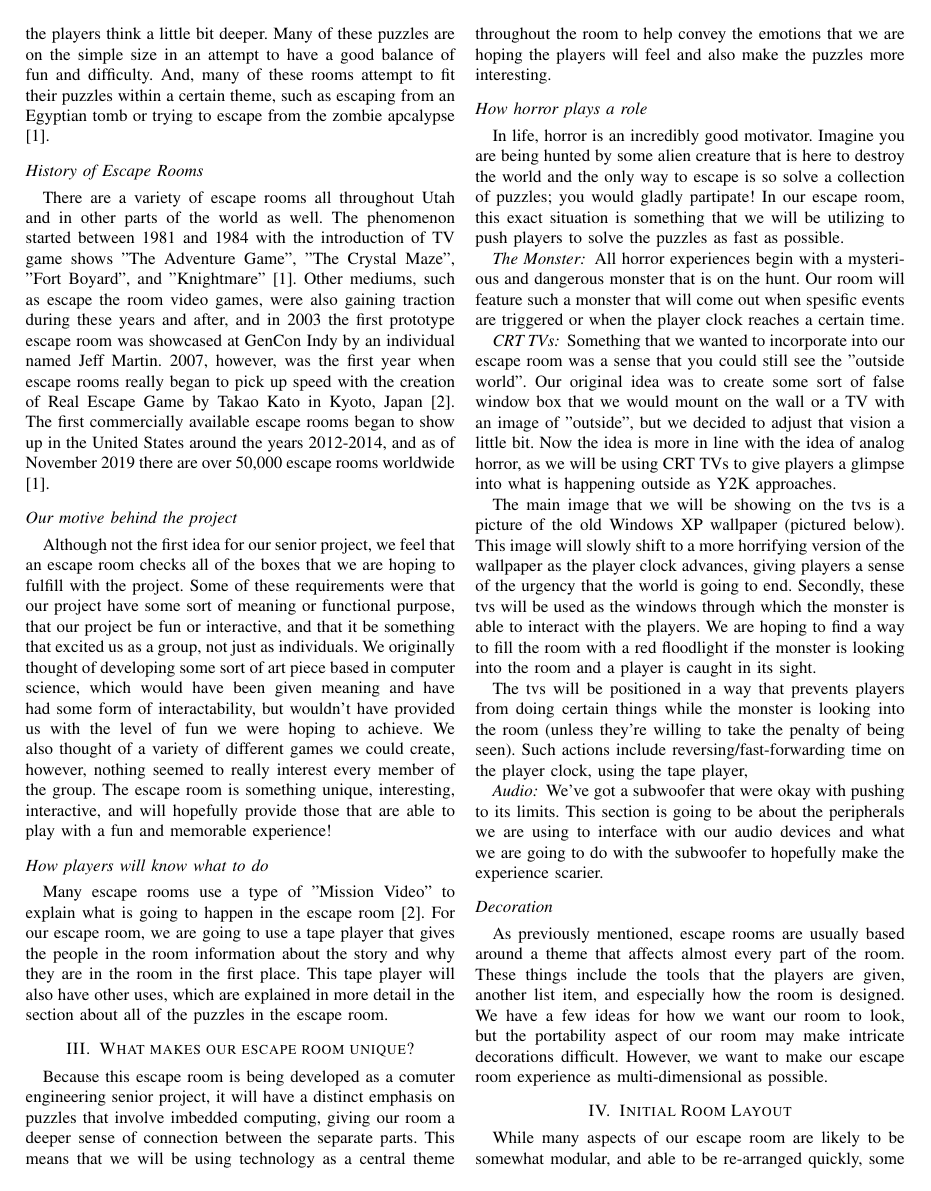
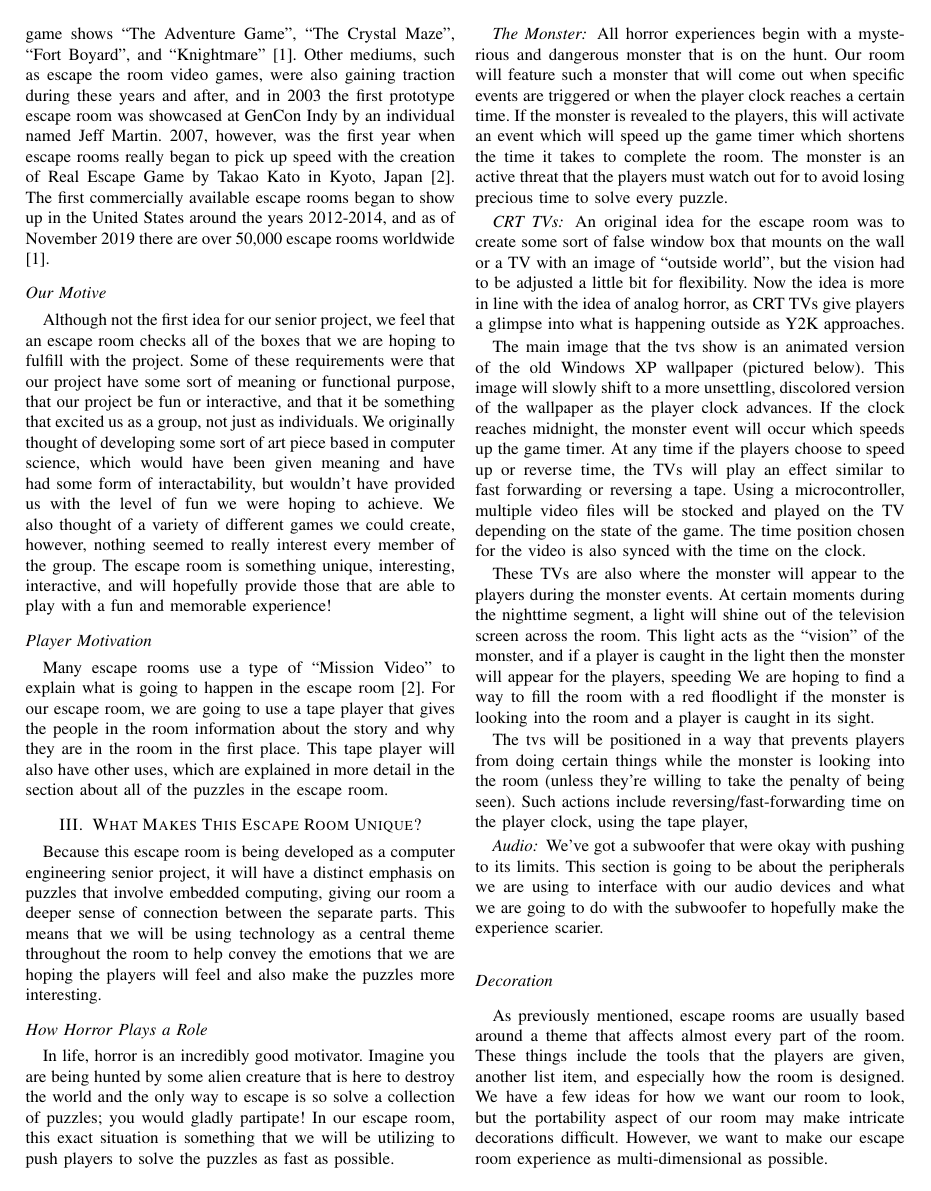
Before and after one commit to K-Sedgwick/EscapeY2K, a LaTeX paper (Project_Document_LaTeX/Escape Y2K - An Integrated Escape Room.tex): page 2 of 7. Compiled offline with pdfLaTeX; a missing font is replaced by an installed copy or a similar font; a LaTeX package or settings file that is missing is left out.

Commit message:
Some changes - Shortened abstract - Added to "Our Vision" - Added to "How Horror..." - Changed typesetting on "

```diff
--- a/Project_Document_LaTeX/Escape Y2K - An Integrated Escape Room.tex
+++ b/Project_Document_LaTeX/Escape Y2K - An Integrated Escape Room.tex
@@ -115,15 +102,15 @@ apcalypse \cite{wikipediaEscapeRoom}.
 
 \subsection*{History of Escape Rooms}
 There are a variety of escape rooms all throughout Utah and in other parts of the world as well. The phenomenon
-started between 1981 and 1984 with the introduction of TV game shows "The Adventure Game", "The Crystal Maze",
-"Fort Boyard", and "Knightmare" \cite{wikipediaEscapeRoom}. Other mediums, such as escape the room video games, were also gaining traction
+started between 1981 and 1984 with the introduction of TV game shows ``The Adventure Game'', ``The Crystal Maze'',
+``Fort Boyard'', and ``Knightmare'' \cite{wikipediaEscapeRoom}. Other mediums, such as escape the room video games, were also gaining traction
 during these years and after, and in 2003 the first prototype escape room was showcased at GenCon Indy by
 an individual named Jeff Martin. 2007, however, was the first year when escape rooms really began to pick up speed
 with the creation of Real Escape Game by Takao Kato in Kyoto, Japan \cite{whatIsAnEscapeRoom}. The first commercially available escape rooms
 began to show up in the United States around the years 2012-2014, and as of November 2019 there are over 50,000 escape
 rooms worldwide \cite{wikipediaEscapeRoom}.
 
-\subsection*{Our motive behind the project}
+\subsection*{Our Motive}
 Although not the first idea for our senior project, we feel that an escape room checks all of the
 boxes that we are hoping to fulfill with the project. Some of these requirements were that our project
 have some sort of meaning or functional purpose, that our project be fun or interactive, and that
@@ -134,20 +121,19 @@ We also thought of a variety of different games we could create, however, nothin
 every member of the group. The escape room is something unique, interesting, interactive, and will hopefully
 provide those that are able to play with a fun and memorable experience!
 
-\subsection*{How players will know what to do}
-Many escape rooms use a type of "Mission Video" to explain what is going to happen in the escape room \cite{whatIsAnEscapeRoom}.
+\subsection*{Player Motivation}
+Many escape rooms use a type of ``Mission Video'' to explain what is going to happen in the escape room \cite{whatIsAnEscapeRoom}.
 For our escape room, we are going to use a tape player that gives the people in the room information about
 the story and why they are in the room in the first place. This tape player will also have other uses, which are
 explained in more detail in the section about all of the puzzles in the escape room.
 
-
-\section{What makes our escape room unique?}
-Because this escape room is being developed as a comuter engineering senior project, it will have a distinct emphasis
-on puzzles that involve imbedded computing, giving our room a deeper sense of connection between the separate parts.
+\section{What Makes This Escape Room Unique?}
+Because this escape room is being developed as a computer engineering senior project, it will have a distinct emphasis
+on puzzles that involve embedded computing, giving our room a deeper sense of connection between the separate parts.
 This means that we will be using technology as a central theme throughout the room to help convey the emotions that we
 are hoping the players will feel and also make the puzzles more interesting.
 
-\subsection*{How horror plays a role}
+\subsection*{How Horror Plays a Role}
 In life, horror is an incredibly good motivator. Imagine you are being hunted by some alien creature that is here to
 destroy the world and the only way to escape is so solve a collection of puzzles; you would gladly partipate!
 In our escape room, this exact situation is something that we will be utilizing to push players to solve the puzzles
@@ -155,19 +141,30 @@ as fast as possible.
 
 \subsubsection*{The Monster}
 All horror experiences begin with a mysterious and dangerous monster that is on the hunt. Our room will feature such a monster
-that will come out when spesific events are triggered or when the player clock reaches a certain time.
+that will come out when specific events are triggered or when the player clock reaches a certain time.
+If the monster is revealed to the players, this will activate an event which will
+speed up the game timer which shortens the time it takes to complete the room. The monster is an
+active threat that the players must watch out for to avoid losing precious time to
+solve every puzzle.
 
 \subsubsection*{CRT TVs}
-Something that we wanted to incorporate into our escape room was a sense that you could still see the
-"outside world". Our original idea was to create some sort of false window box that we would mount on
-the wall or a TV with an image of "outside", but we decided to adjust that vision a little bit.
-Now the idea is more in line with the idea of analog horror, as we will be using CRT TVs to
+An original idea for the escape room was to create some sort of false window box that mounts on
+the wall or a TV with an image of ``outside world'', but the vision had to be adjusted a little bit for flexibility.
+Now the idea is more in line with the idea of analog horror, as CRT TVs
 give players a glimpse into what is happening outside as Y2K approaches.
 
-The main image that we will be showing on the tvs is a picture of the old Windows XP wallpaper (pictured below).
-This image will slowly shift to a more horrifying version of the wallpaper as the player clock advances, giving
-players a sense of the urgency that the world is going to end. Secondly, these tvs will be used as the windows
-through which the monster is able to interact with the players. We are hoping to find a way to fill the room
+The main image that the tvs show is an animated version of the old Windows XP wallpaper (pictured below).
+This image will slowly shift to a more unsettling, discolored version of the wallpaper as the player clock advances. If the
+clock reaches midnight, the monster event will occur which speeds up the game timer. At any time if the players
+choose to speed up or reverse time, the TVs will play an effect similar to fast forwarding or reversing a tape.
+Using a microcontroller, multiple video files will be stocked and played on the TV depending on the state of the
+game. The time position chosen for the video is also synced with the time on the clock.
+
+These TVs are also where the monster will appear to the players during the monster events. At certain moments
+during the nighttime segment, a light will shine out of the television screen across the room. This light acts as
+the ``vision'' of the monster, and if a player is caught in the light then the monster will appear for the players,
+speeding
+ We are hoping to find a way to fill the room
 with a red floodlight if the monster is looking into the room and a player is caught in its sight. %ADD MORE
 
 The tvs will be positioned in a way that prevents players from doing certain things while the monster is
```
Also changed, not shown: Project_Document_LaTeX/Escape Y2K - An Integrated Escape Room.tex (53 more changed lines).
